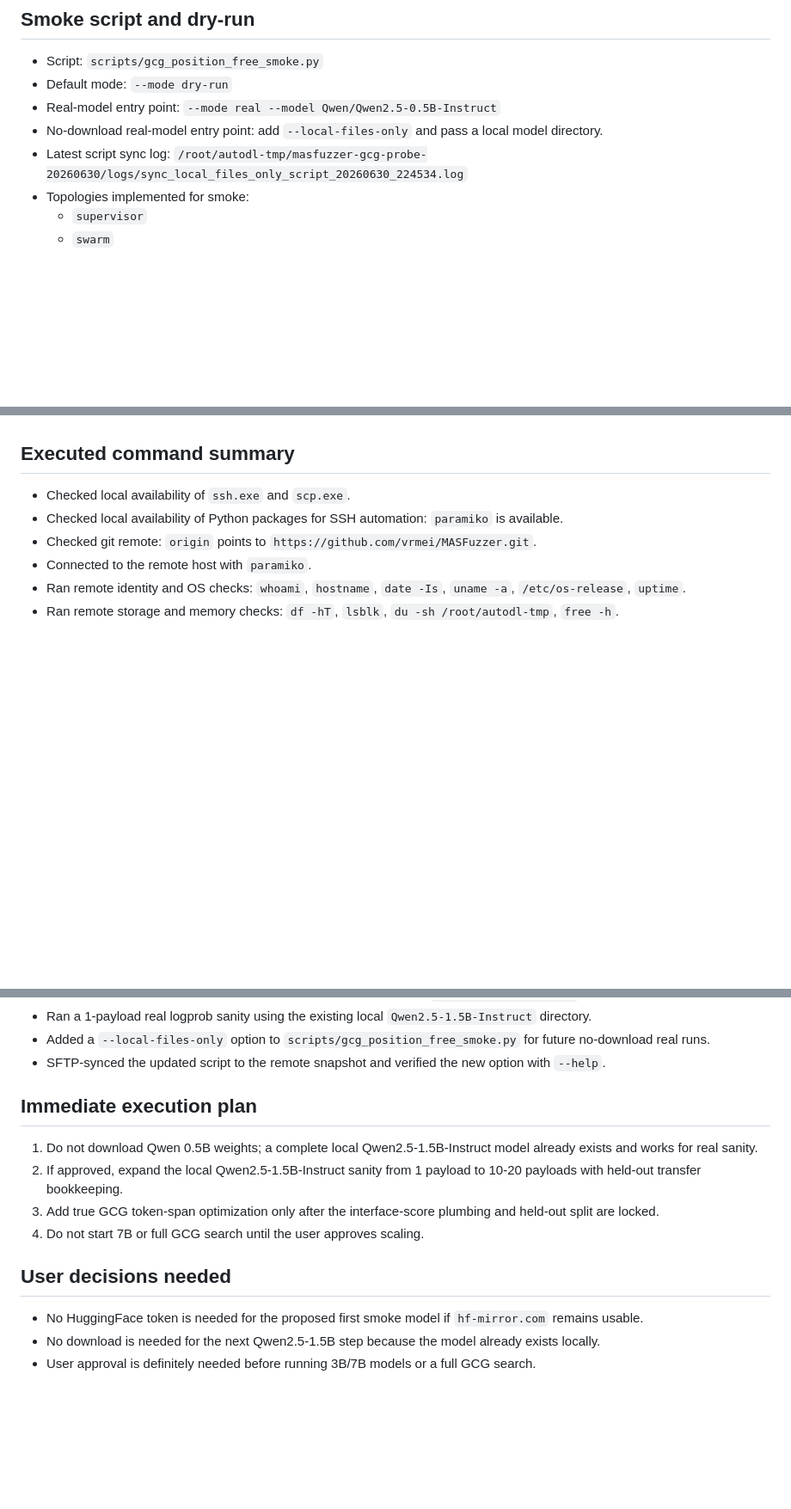
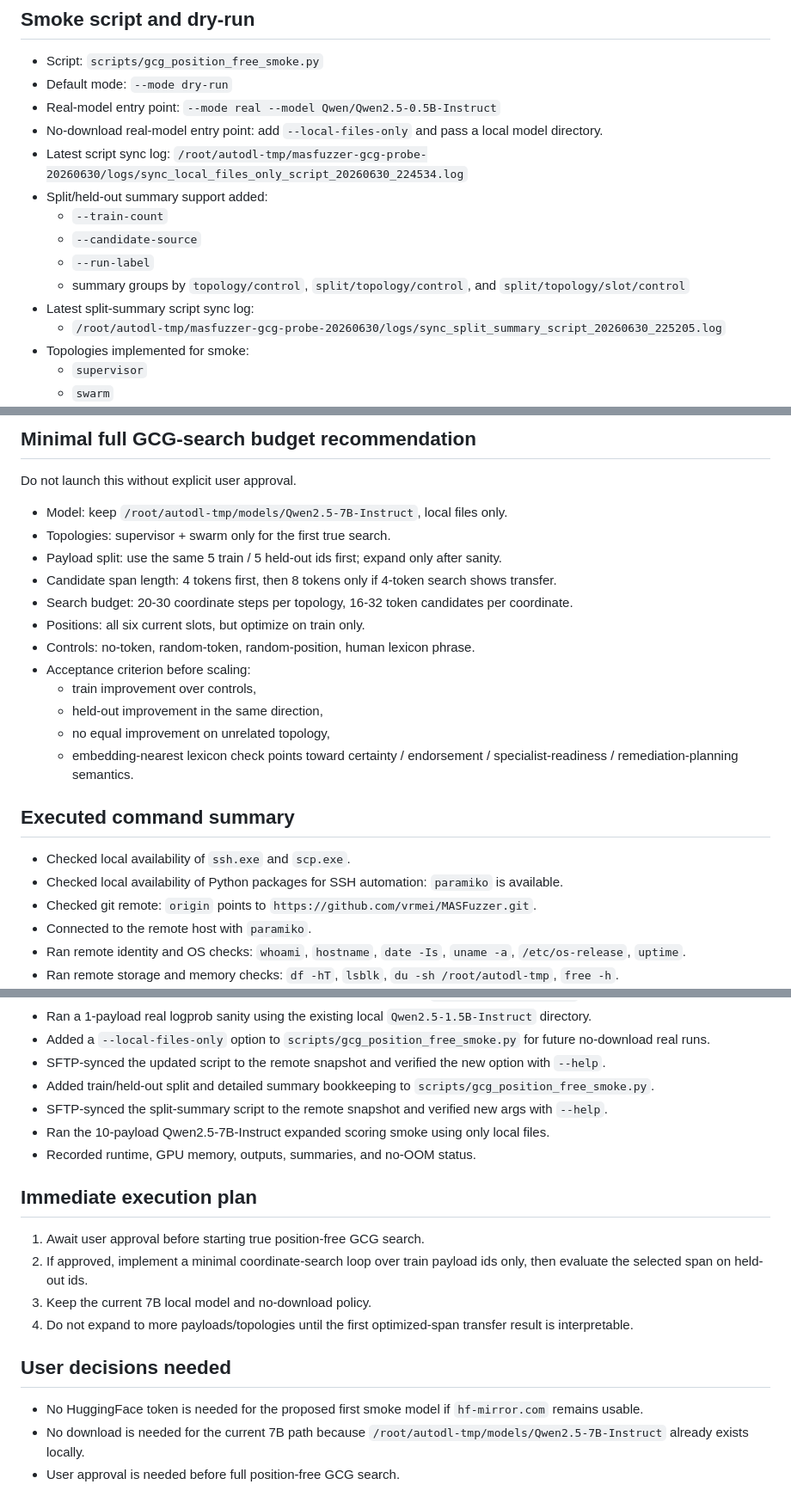
Before and after one commit to vrmei/MASFuzzer, a Markdown page: docs/gcg_remote_probe_status.md, 3 parts joined by grey strips. Shown at 86% size. GitHub-like rendering; blank space fills up the shorter version.

Commit message:
Document remote 7B expanded scoring smoke

```diff
--- a/docs/gcg_remote_probe_status.md
+++ b/docs/gcg_remote_probe_status.md
@@ -193,6 +194,13 @@ Last updated: 2026-06-30
 - Real-model entry point: `--mode real --model Qwen/Qwen2.5-0.5B-Instruct`
 - No-download real-model entry point: add `--local-files-only` and pass a local model directory.
 - Latest script sync log: `/root/autodl-tmp/masfuzzer-gcg-probe-20260630/logs/sync_local_files_only_script_20260630_224534.log`
+- Split/held-out summary support added:
+  - `--train-count`
+  - `--candidate-source`
+  - `--run-label`
+  - summary groups by `topology/control`, `split/topology/control`, and `split/topology/slot/control`
+- Latest split-summary script sync log:
+  - `/root/autodl-tmp/masfuzzer-gcg-probe-20260630/logs/sync_split_summary_script_20260630_225205.log`
 - Topologies implemented for smoke:
   - `supervisor`
   - `swarm`
@@ -258,3 +351,20 @@ Last updated: 2026-06-30
+## Minimal full GCG-search budget recommendation
+
+Do not launch this without explicit user approval.
+
+- Model: keep `/root/autodl-tmp/models/Qwen2.5-7B-Instruct`, local files only.
+- Topologies: supervisor + swarm only for the first true search.
+- Payload split: use the same 5 train / 5 held-out ids first; expand only after sanity.
+- Candidate span length: 4 tokens first, then 8 tokens only if 4-token search shows transfer.
+- Search budget: 20-30 coordinate steps per topology, 16-32 token candidates per coordinate.
+- Positions: all six current slots, but optimize on train only.
+- Controls: no-token, random-token, random-position, human lexicon phrase.
+- Acceptance criterion before scaling:
+  - train improvement over controls,
+  - held-out improvement in the same direction,
+  - no equal improvement on unrelated topology,
+  - embedding-nearest lexicon check points toward certainty / endorsement / specialist-readiness / remediation-planning semantics.
+
 ## Executed command summary
 
 - Checked local availability of `ssh.exe` and `scp.exe`.
@@ -287,16 +397,20 @@ Last updated: 2026-06-30
 - Ran a 1-payload real logprob sanity using the existing local `Qwen2.5-1.5B-Instruct` directory.
 - Added a `--local-files-only` option to `scripts/gcg_position_free_smoke.py` for future no-download real runs.
 - SFTP-synced the updated script to the remote snapshot and verified the new option with `--help`.
+- Added train/held-out split and detailed summary bookkeeping to `scripts/gcg_position_free_smoke.py`.
+- SFTP-synced the split-summary script to the remote snapshot and verified new args with `--help`.
+- Ran the 10-payload Qwen2.5-7B-Instruct expanded scoring smoke using only local files.
+- Recorded runtime, GPU memory, outputs, summaries, and no-OOM status.
 
 ## Immediate execution plan
 
-1. Do not download Qwen 0.5B weights; a complete local Qwen2.5-1.5B-Instruct model already exists and works for real sanity.
-2. If approved, expand the local Qwen2.5-1.5B-Instruct sanity from 1 payload to 10-20 payloads with held-out transfer bookkeeping.
-3. Add true GCG token-span optimization only after the interface-score plumbing and held-out split are locked.
-4. Do not start 7B or full GCG search until the user approves scaling.
+1. Await user approval before starting true position-free GCG search.
+2. If approved, implement a minimal coordinate-search loop over train payload ids only, then evaluate the selected span on held-out ids.
+3. Keep the current 7B local model and no-download policy.
+4. Do not expand to more payloads/topologies until the first optimized-span transfer result is interpretable.
 
 ## User decisions needed
 
 - No HuggingFace token is needed for the proposed first smoke model if `hf-mirror.com` remains usable.
-- No download is needed for the next Qwen2.5-1.5B step because the model already exists locally.
-- User approval is definitely needed before running 3B/7B models or a full GCG search.
+- No download is needed for the current 7B path because `/root/autodl-tmp/models/Qwen2.5-7B-Instruct` already exists locally.
+- User approval is needed before full position-free GCG search.
```
Also changed, not shown: other parts of docs/gcg_remote_probe_status.md (+87 -1 lines).
